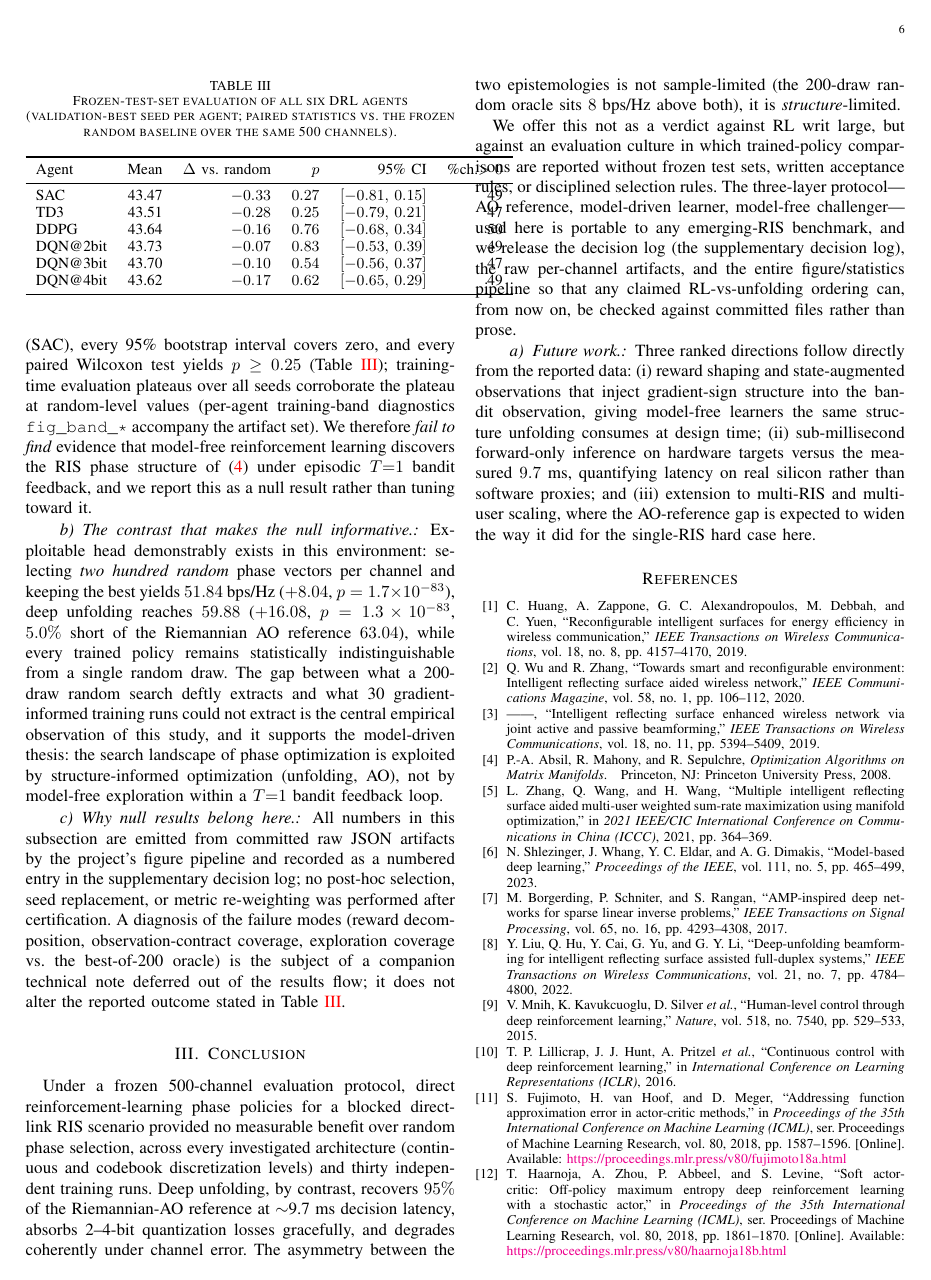
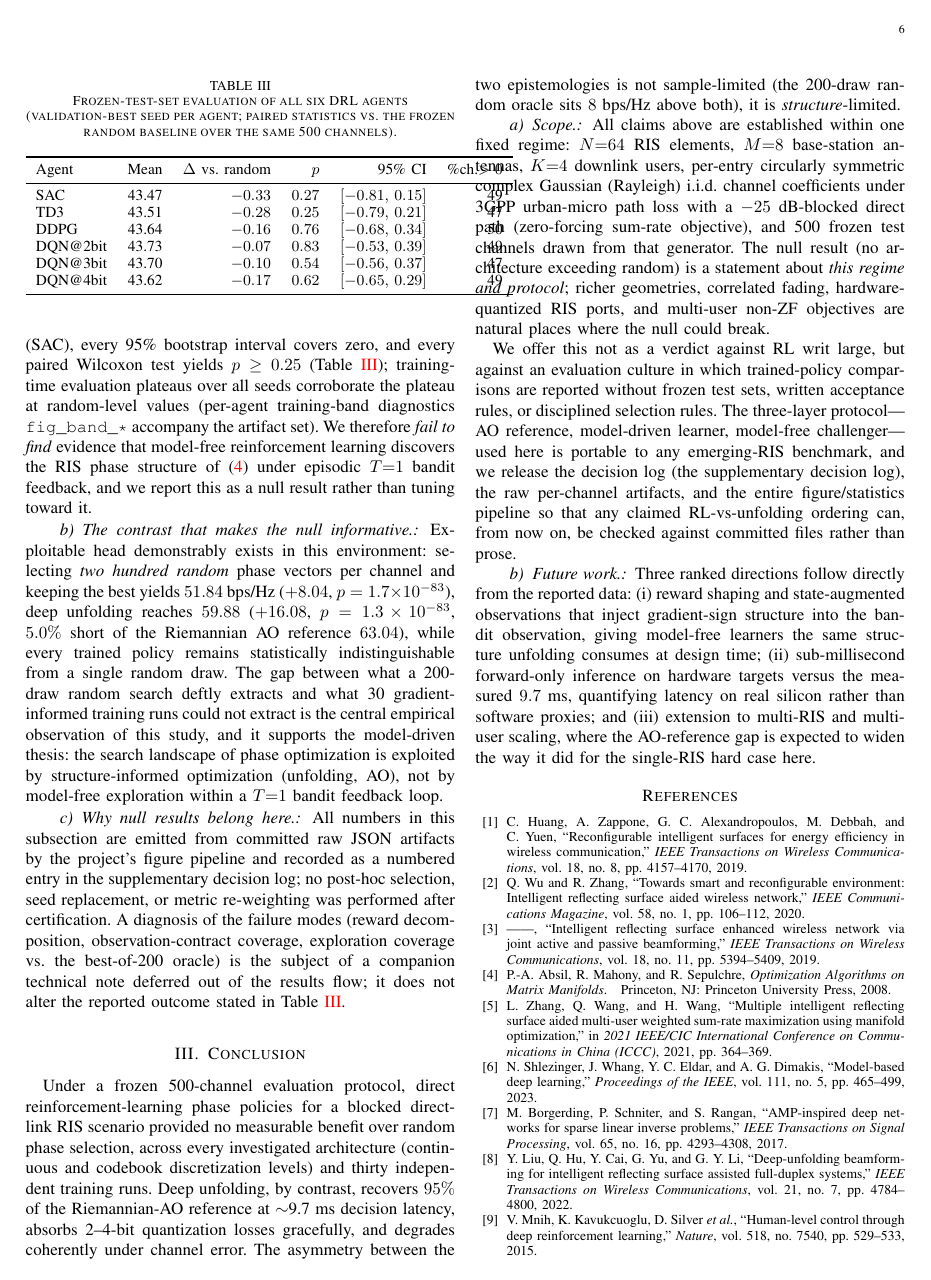
Before and after one commit to deathstarfall/ris-drl, a LaTeX paper (paper/main.tex, which reads paper/sections/sec7_conclusion.tex): page 6 of 7. Compiled offline with pdfLaTeX.

Commit message:
scope paragraph in conclusion (fixed regime, null-breakers named); gitignore lane runbooks; DD-040 venue recheck

```diff
--- a/paper/sections/sec7_conclusion.tex
+++ b/paper/sections/sec7_conclusion.tex
@@ -13,6 +13,17 @@ gracefully, and degrades coherently under channel error. The
 asymmetry between the two epistemologies is not sample-limited (the
 200-draw random oracle sits $8$~bps/Hz above both), it is
 \emph{structure}-limited.
+
+\paragraph{Scope.} All claims above are established within one fixed
+regime: $N{=}64$ RIS elements, $M{=}8$ base-station antennas, $K{=}4$
+downlink users, per-entry circularly symmetric complex Gaussian
+(Rayleigh) i.i.d.\ channel coefficients under 3GPP urban-micro path
+loss with a $-25$~dB-blocked direct path (zero-forcing sum-rate
+objective), and 500 frozen test channels drawn from that generator.
+The null result (no architecture exceeding random) is a statement
+about \emph{this regime and protocol}; richer geometries, correlated
+fading, hardware-quantized RIS ports, and multi-user non-ZF
+objectives are natural places where the null could break.
 
 We offer this not as a verdict against RL writ large, but against an
 evaluation culture in which trained-policy comparisons are reported
```
Also changed, not shown: docs/design_decisions.md (+2 -0 lines), paper/main.pdf, 1 other file.
